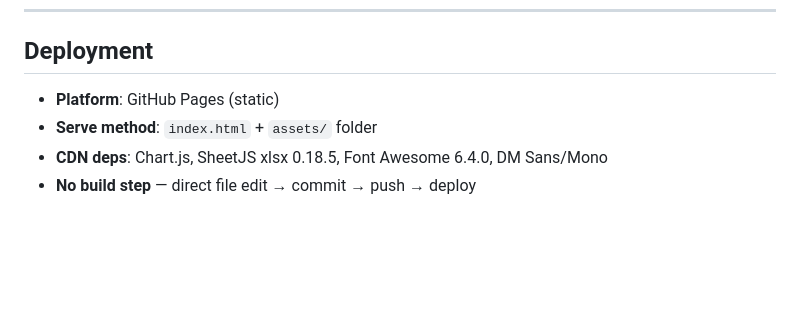
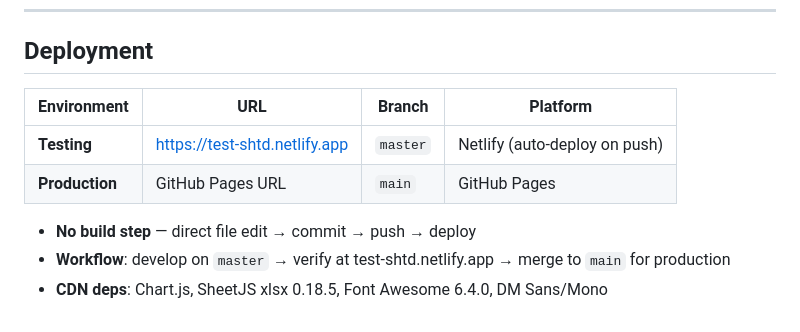
Before and after one commit to tuanttstb-debug/SHTD-Dashboard, a Markdown page: AI_CONTEXT/PROJECT_STATE.md, the part around the change. Rendered like a GitHub page; blank space fills up the shorter version.

Commit message:
docs: add Netlify staging URL to ai_context deployment section

```diff
--- a/AI_CONTEXT/PROJECT_STATE.md
+++ b/AI_CONTEXT/PROJECT_STATE.md
@@ -148,7 +148,11 @@ verify_mobile.mjs        ← 4/4 PASS (session 7)
 
 ## Deployment
 
-- **Platform**: GitHub Pages (static)
-- **Serve method**: `index.html` + `assets/` folder
+| Environment | URL | Branch | Platform |
+|---|---|---|---|
+| **Testing** | https://test-shtd.netlify.app | `master` | Netlify (auto-deploy on push) |
+| **Production** | GitHub Pages URL | `main` | GitHub Pages |
+
+- **No build step** — direct file edit → commit → push → deploy
+- **Workflow**: develop on `master` → verify at test-shtd.netlify.app → merge to `main` for production
 - **CDN deps**: Chart.js, SheetJS xlsx 0.18.5, Font Awesome 6.4.0, DM Sans/Mono
-- **No build step** — direct file edit → commit → push → deploy
```
Also changed, not shown: AI_CONTEXT/SESSION_HANDOVER.md (+9 -0 lines).
